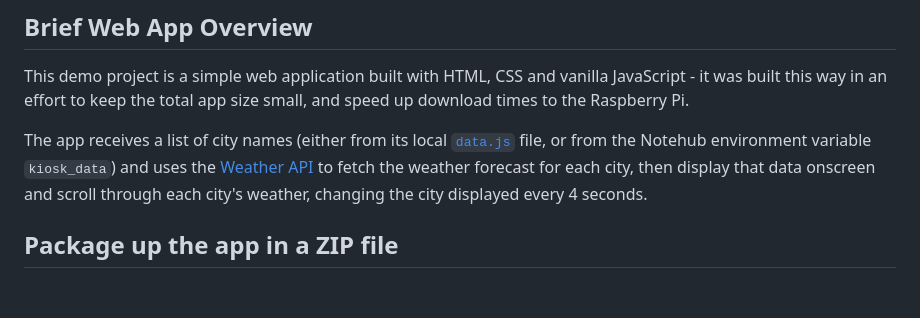
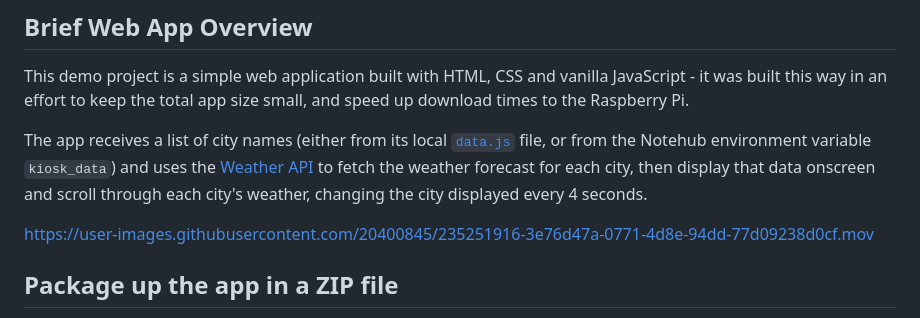
Before and after one commit to blues/accelerators-cellular-connected-electronic-kiosk, a Markdown page: web-app/README.md, the part around the change. Rendered like a GitHub page; blank space fills up the shorter version.

Commit message:
Update README.md with short demo of web app in action

```diff
--- a/web-app/README.md
+++ b/web-app/README.md
@@ -17,7 +17,7 @@ This demo project is a simple web application built with HTML, CSS and vanilla J
 
 The app receives a list of city names (either from its local [`data.js`](./data.js) file, or from the Notehub environment variable `kiosk_data`) and uses the [Weather API](https://www.weatherapi.com/) to fetch the weather forecast for each city, then display that data onscreen and scroll through each city's weather, changing the city displayed every 4 seconds.
 
-<!-- todo add video demo here via GitHub -->
+https://user-images.githubusercontent.com/20400845/235251916-3e76d47a-0771-4d8e-94dd-77d09238d0cf.mov
 
 ## Package up the app in a ZIP file
 
```
